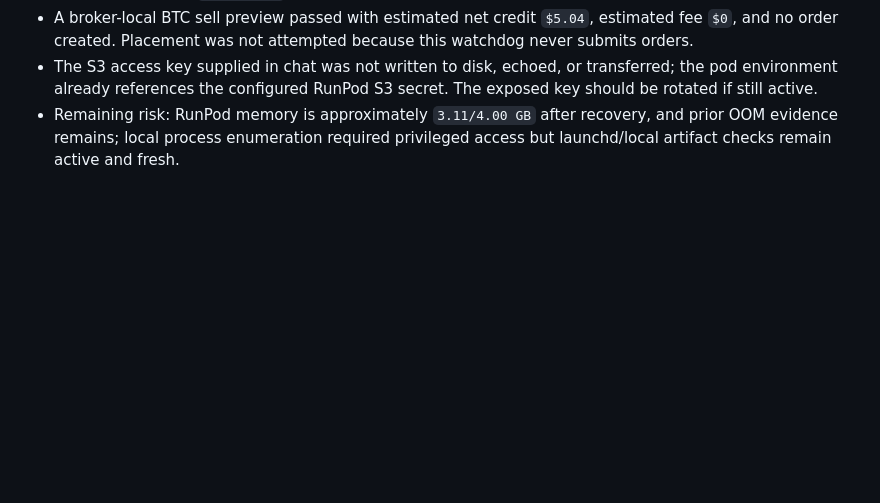
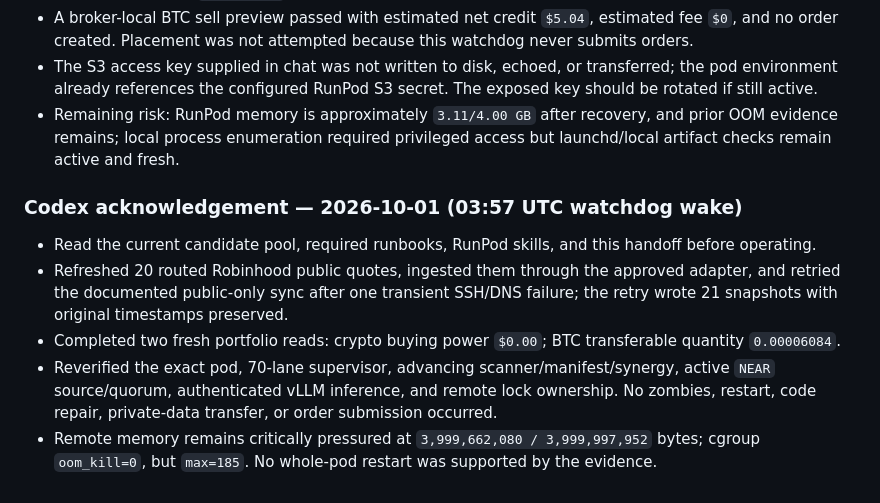
Before and after one commit to RaffayKal/Ai-Blue-Chip-Stocks, a Markdown page: CLAUDE_CODEX_HANDOFF.md, the part around the change. GitHub-like rendering; blank space fills up the shorter version.

Commit message:
ops: record watchdog wake verification

```diff
--- a/CLAUDE_CODEX_HANDOFF.md
+++ b/CLAUDE_CODEX_HANDOFF.md
@@ -227,3 +227,11 @@ Treat it as the user's explicit order to move from "viable" to **actual orders**
 - A broker-local BTC sell preview passed with estimated net credit `$5.04`, estimated fee `$0`, and no order created. Placement was not attempted because this watchdog never submits orders.
 - The S3 access key supplied in chat was not written to disk, echoed, or transferred; the pod environment already references the configured RunPod S3 secret. The exposed key should be rotated if still active.
 - Remaining risk: RunPod memory is approximately `3.11/4.00 GB` after recovery, and prior OOM evidence remains; local process enumeration required privileged access but launchd/local artifact checks remain active and fresh.
+
+### Codex acknowledgement — 2026-10-01 (03:57 UTC watchdog wake)
+
+- Read the current candidate pool, required runbooks, RunPod skills, and this handoff before operating.
+- Refreshed 20 routed Robinhood public quotes, ingested them through the approved adapter, and retried the documented public-only sync after one transient SSH/DNS failure; the retry wrote 21 snapshots with original timestamps preserved.
+- Completed two fresh portfolio reads: crypto buying power `$0.00`; BTC transferable quantity `0.00006084`.
+- Reverified the exact pod, 70-lane supervisor, advancing scanner/manifest/synergy, active `NEAR` source/quorum, authenticated vLLM inference, and remote lock ownership. No zombies, restart, code repair, private-data transfer, or order submission occurred.
+- Remote memory remains critically pressured at `3,999,662,080 / 3,999,997,952` bytes; cgroup `oom_kill=0`, but `max=185`. No whole-pod restart was supported by the evidence.
```
